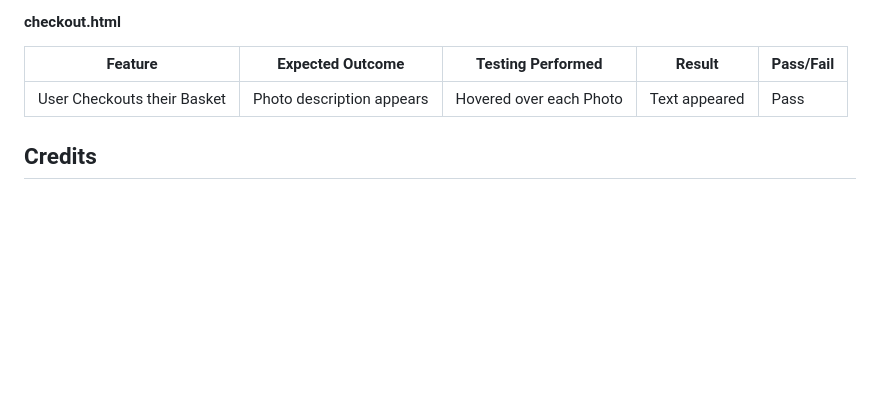
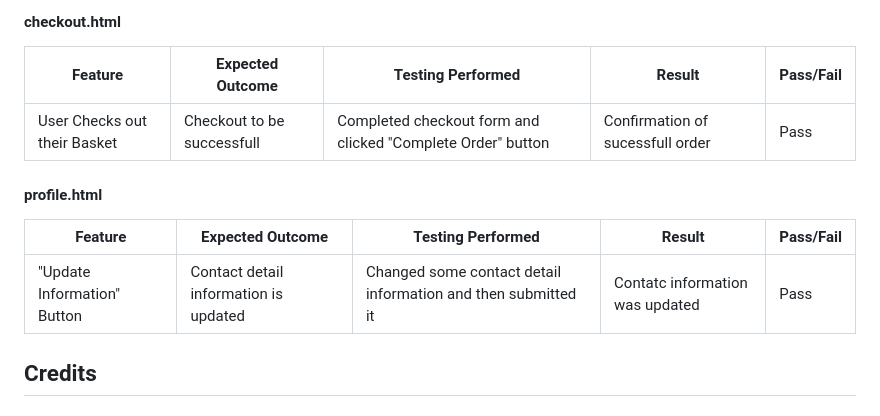
Before and after one commit to CharlieBurton10/luxe_retreat, a Markdown page: README.md, the part around the change. Drawn GitHub-style; blank space fills up the shorter version.

Commit message:
Update Manual Testingin README

```diff
--- a/README.md
+++ b/README.md
@@ -635,7 +635,12 @@ Feature | Expected Outcome	| Testing Performed |	Result	| Pass/Fail |
 #### checkout.html
 Feature | Expected Outcome	| Testing Performed |	Result	| Pass/Fail |
 | --- | --- | --- | --- | --- |
-| User Checkouts their Basket | Photo description appears | Hovered over each Photo | Text appeared | Pass |
+| User Checks out their Basket | Checkout to be successfull | Completed checkout form and clicked "Complete Order" button | Confirmation of sucessfull order | Pass |
+
+#### profile.html
+Feature | Expected Outcome	| Testing Performed |	Result	| Pass/Fail |
+| --- | --- | --- | --- | --- |
+| "Update Information" Button | Contact detail information is updated | Changed some contact detail information and then submitted it | Contatc information was updated| Pass |
 
 
 ## Credits
```
